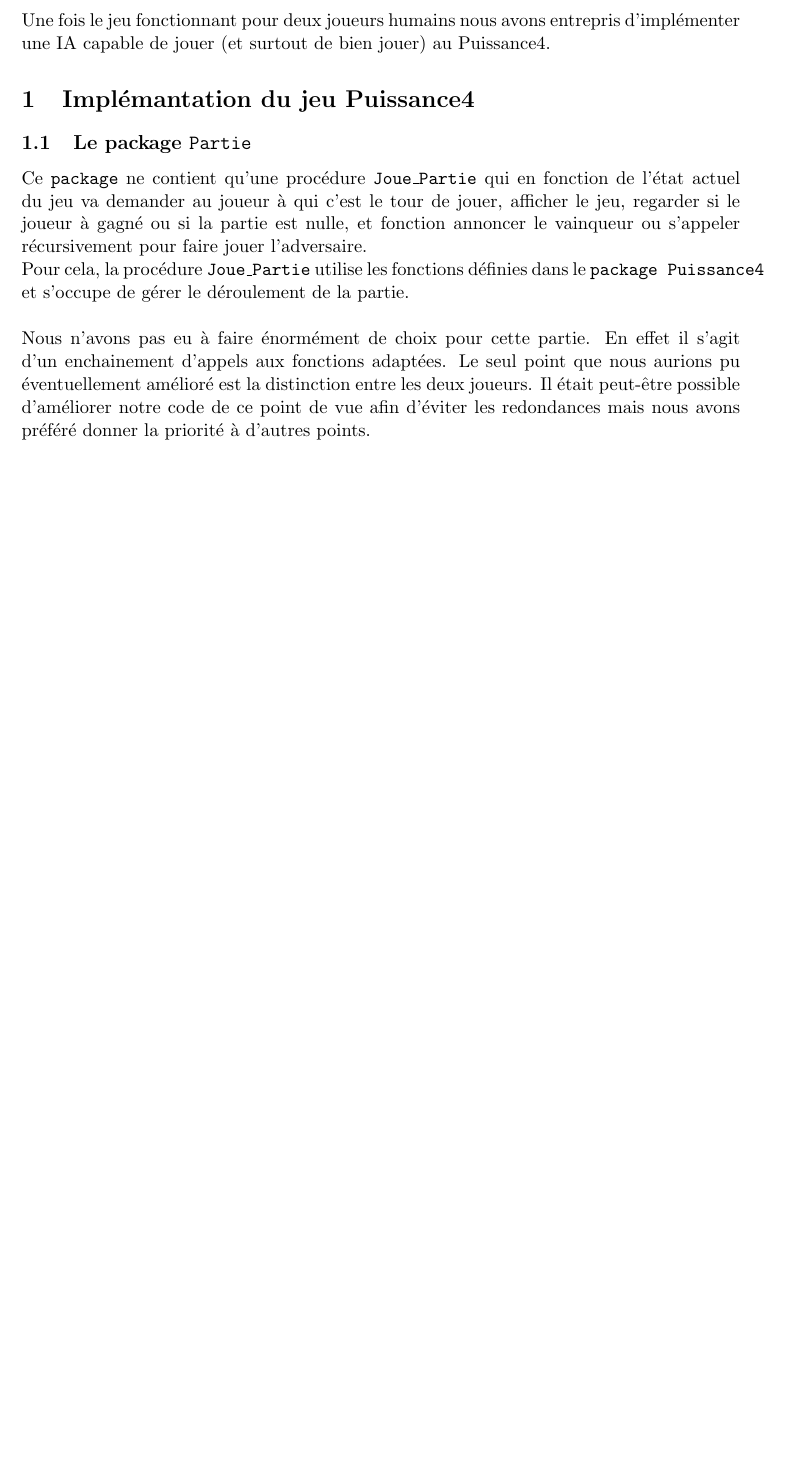
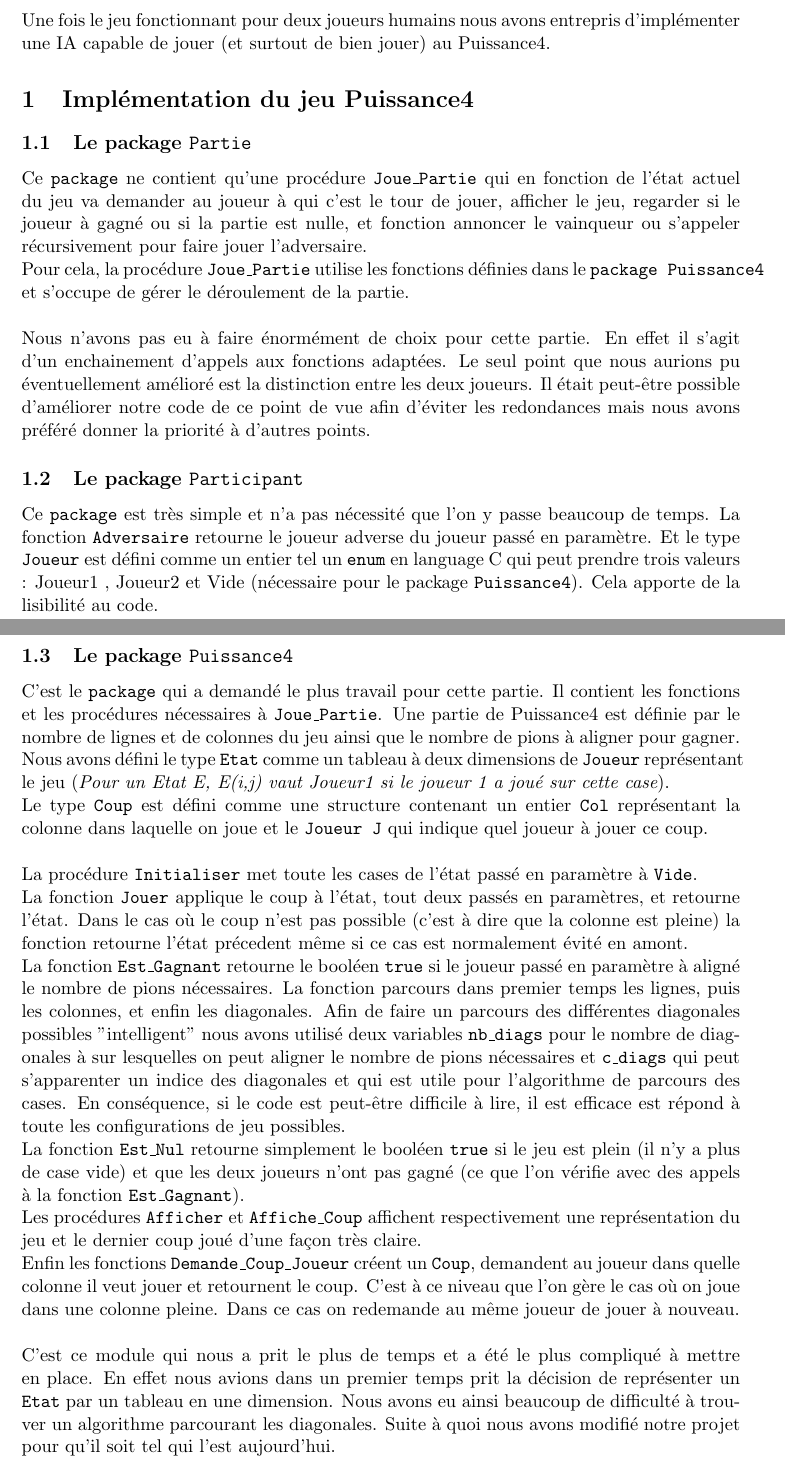
Before and after one commit to ClaireDes/projet_apma, a LaTeX document (rapport/rapport.tex): part of the page before the commit and two parts of pages 1 and 2 of 2 after it, the two joined at a grey line, cut so that both start at the same text, the shorter picture padded with empty space. Compiled offline with pdfLaTeX.

Commit message:
zekfzefb

```diff
--- a/rapport/rapport.tex
+++ b/rapport/rapport.tex
@@ -29,7 +29,7 @@ Une fois le jeu fonctionnant pour deux joueurs humains nous avons
 entrepris d'implémenter une IA capable de jouer (et surtout de bien
 jouer) au Puissance4.
 
-\section{Implémantation du jeu Puissance4}
+\section{Implémentation du jeu Puissance4}
 
 \subsection{Le package {\tt Partie}}
 
@@ -48,6 +48,67 @@ entre les deux joueurs. Il était peut-être possible d'améliorer notre code
 de ce point de vue afin d'éviter les redondances mais nous avons préféré
 donner la priorité à d'autres points.
 
+\subsection{Le package {\tt Participant}}
+
+Ce {\tt package} est très simple et n'a pas nécessité que l'on y passe beaucoup
+de temps. La fonction {\tt Adversaire} retourne le joueur adverse du joueur
+passé en paramètre. Et le type {\tt Joueur} est défini comme un entier
+tel un {\tt enum} en language C qui peut prendre trois valeurs : Joueur1
+, Joueur2 et Vide (nécessaire pour le package {\tt Puissance4}).
+Cela apporte de la lisibilité au code.
+
+\subsection{Le package {\tt Puissance4}}
+
+C'est le {\tt package} qui a demandé le plus travail pour cette partie.
+Il contient les fonctions et les procédures nécessaires à {\tt Joue\_Partie}.
+Une partie de Puissance4 est définie par le nombre de lignes et de colonnes
+du jeu ainsi que le nombre de pions à aligner pour gagner. \\
+Nous avons défini le type {\tt Etat} comme un tableau à deux dimensions de
+{\tt Joueur} représentant le jeu ({\it Pour un Etat E, E(i,j) vaut Joueur1 si
+le joueur 1 a joué sur cette case}). \\
+Le type {\tt Coup} est défini comme une structure contenant un entier {\tt Col}
+représentant la colonne dans laquelle on joue et le {\tt Joueur J} qui indique
+quel joueur à jouer ce coup.\\
+\\
+La procédure {\tt Initialiser} met toute les cases de l'état passé en paramètre
+à {\tt Vide}. \\
+La fonction {\tt Jouer} applique le coup à l'état, tout deux
+passés en paramètres, et retourne l'état. Dans le cas où le coup n'est pas
+possible (c'est à dire que la colonne est pleine) la fonction retourne l'état
+précedent même si ce cas est normalement évité en amont. \\
+La fonction {\tt Est\_Gagnant} retourne le booléen {\tt true} si le joueur passé
+en paramètre à aligné le nombre de pions nécessaires. La fonction parcours dans
+premier temps les lignes, puis les colonnes, et enfin les diagonales. Afin
+de faire un parcours des différentes diagonales possibles "intelligent" nous avons
+utilisé deux variables {\tt nb\_diags} pour le nombre de diagonales à sur
+lesquelles on peut aligner le nombre de pions nécessaires et {\tt c\_diags}
+qui peut s'apparenter un indice des diagonales et qui est utile pour
+l'algorithme de parcours des cases. En conséquence, si le code est peut-être
+difficile à lire, il est efficace est répond à toute les configurations de jeu
+possibles.\\
+La fonction {\tt Est\_Nul} retourne simplement le booléen {\tt true} si le jeu
+est plein (il n'y a plus de case vide) et que les deux joueurs n'ont pas gagné
+(ce que l'on vérifie avec des appels à la fonction {\tt Est\_Gagnant}). \\
+Les procédures {\tt Afficher} et {\tt Affiche\_Coup} affichent respectivement
+une représentation du jeu et le dernier coup joué d'une façon très claire. \\
+Enfin les fonctions {\tt Demande\_Coup\_Joueur} créent un {\tt Coup}, demandent
+au joueur dans quelle colonne il veut jouer et retournent le coup. C'est à ce niveau
+que l'on gère le cas où on joue dans une colonne pleine. Dans ce cas on
+redemande au même joueur de jouer à nouveau.\\
+\\
+C'est ce module qui nous a prit le plus de temps et a été le plus compliqué
+à mettre en place. En effet nous avions dans un premier temps prit la décision
+de représenter un {\tt Etat} par un tableau en une dimension. Nous avons eu
+ainsi beaucoup de difficulté à trouver un algorithme parcourant les diagonales.
+Suite à quoi nous avons modifié notre projet pour qu'il soit tel qui l'est
+aujourd'hui.
+
+
+
+
+
+
+
 
 
 
```
